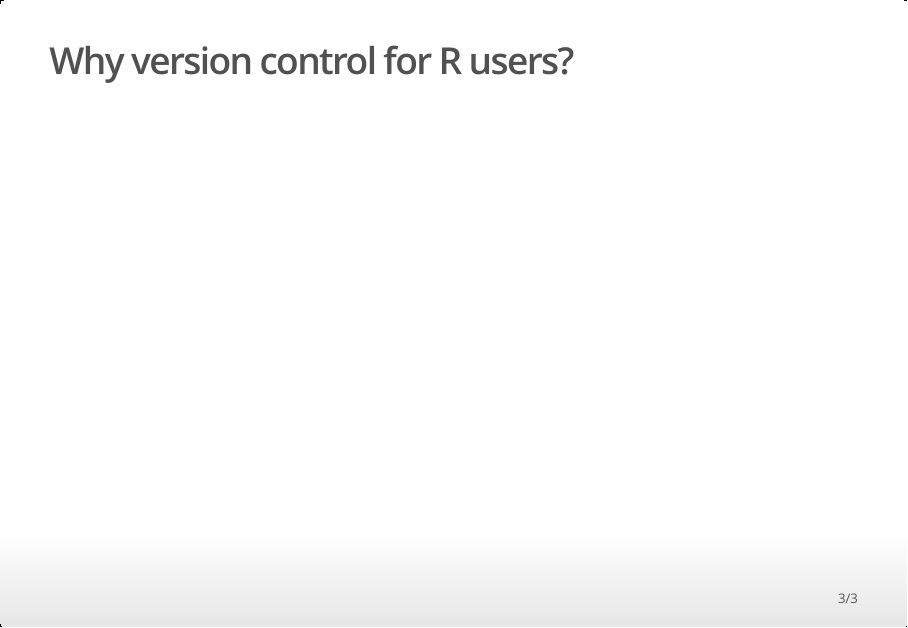
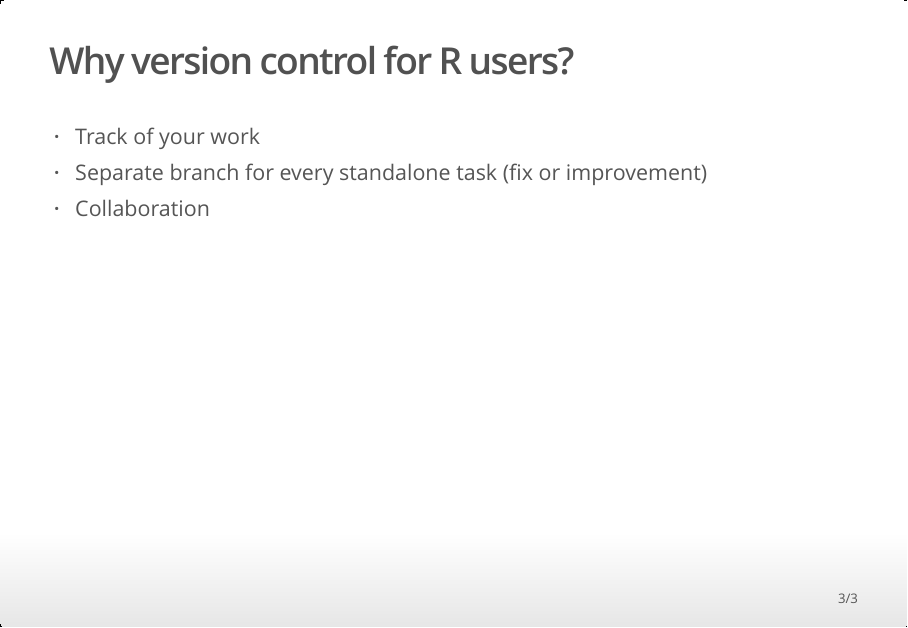
Before and after one commit to UNFAOstatistics/github_intro, an R Markdown document (git_intro_slides.Rmd): page 3 of 3. The pictures show the output file git_intro_slides.html that the author committed with the source, opened offline.

Commit message:
Some bullets in Why

```diff
--- a/git_intro_slides.Rmd
+++ b/git_intro_slides.Rmd
@@ -12,3 +12,7 @@ Do you use Tracking of changes in Microsoft Word or Revision history in Google D
 ![Example of MS Word tracking of changes. http://www.macworld.com/article/1143163/trackchanges.html](plots/word_tracking.jpg)
 
 ## Why version control for R users?
+
+* Track of your work
+* Separate branch for every standalone task (fix or improvement)
+* Collaboration
```
Also changed, not shown: git_intro_slides.html.
